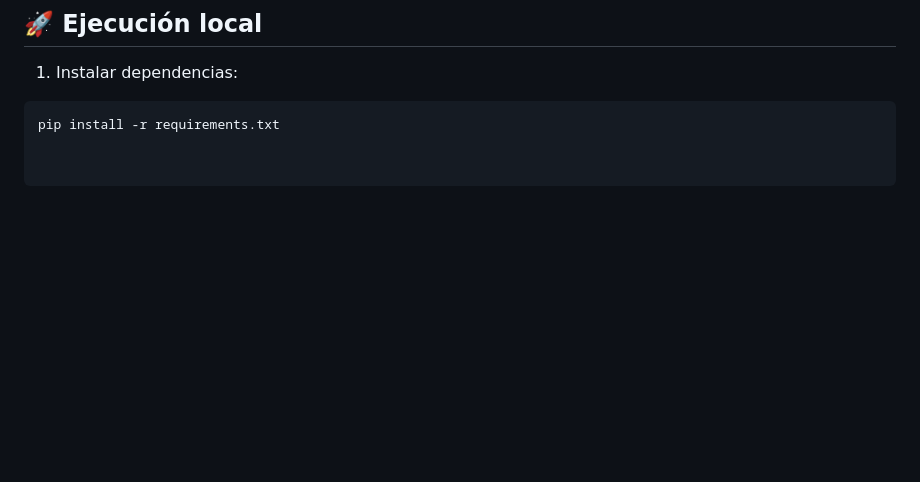
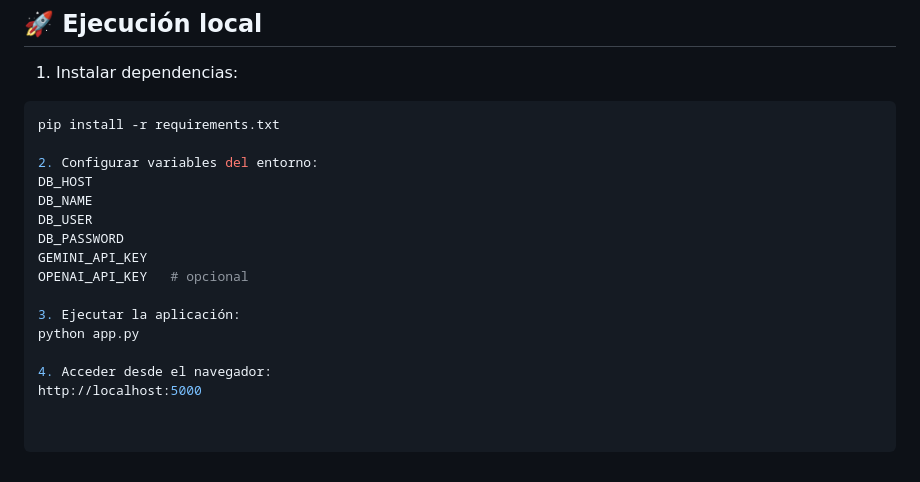
Before and after one commit to clararomanm/CVision, a Markdown page: README.md, the part around the change. Rendered like a GitHub page; blank space fills up the shorter version.

````diff
--- a/README.md
+++ b/README.md
@@ -119,3 +119,17 @@ La aplicación sigue una arquitectura por capas claramente definida:
 1. Instalar dependencias:
 ```bash
 pip install -r requirements.txt
+
+2. Configurar variables del entorno:
+DB_HOST
+DB_NAME
+DB_USER
+DB_PASSWORD
+GEMINI_API_KEY
+OPENAI_API_KEY   # opcional
+
+3. Ejecutar la aplicación:
+python app.py
+
+4. Acceder desde el navegador:
+http://localhost:5000
````
